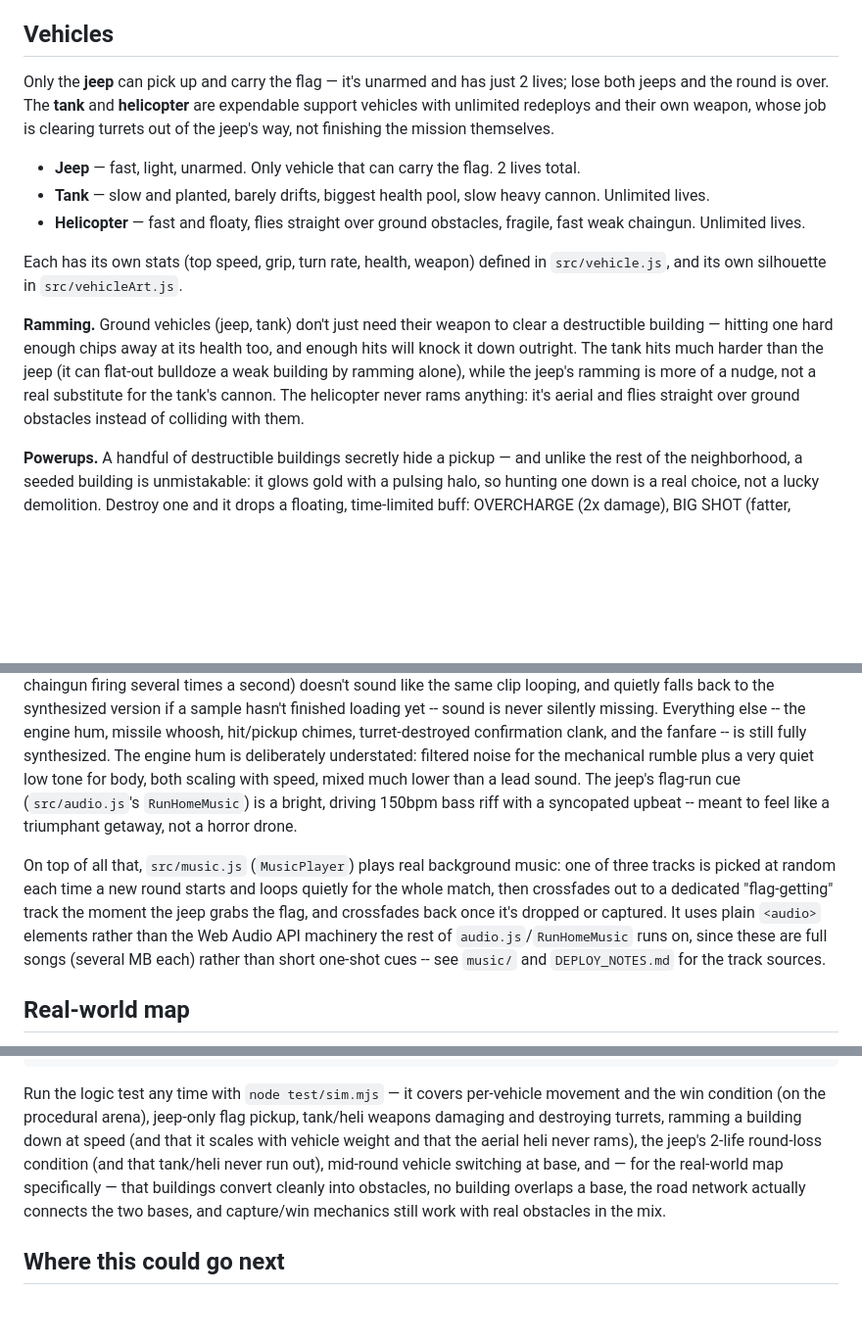
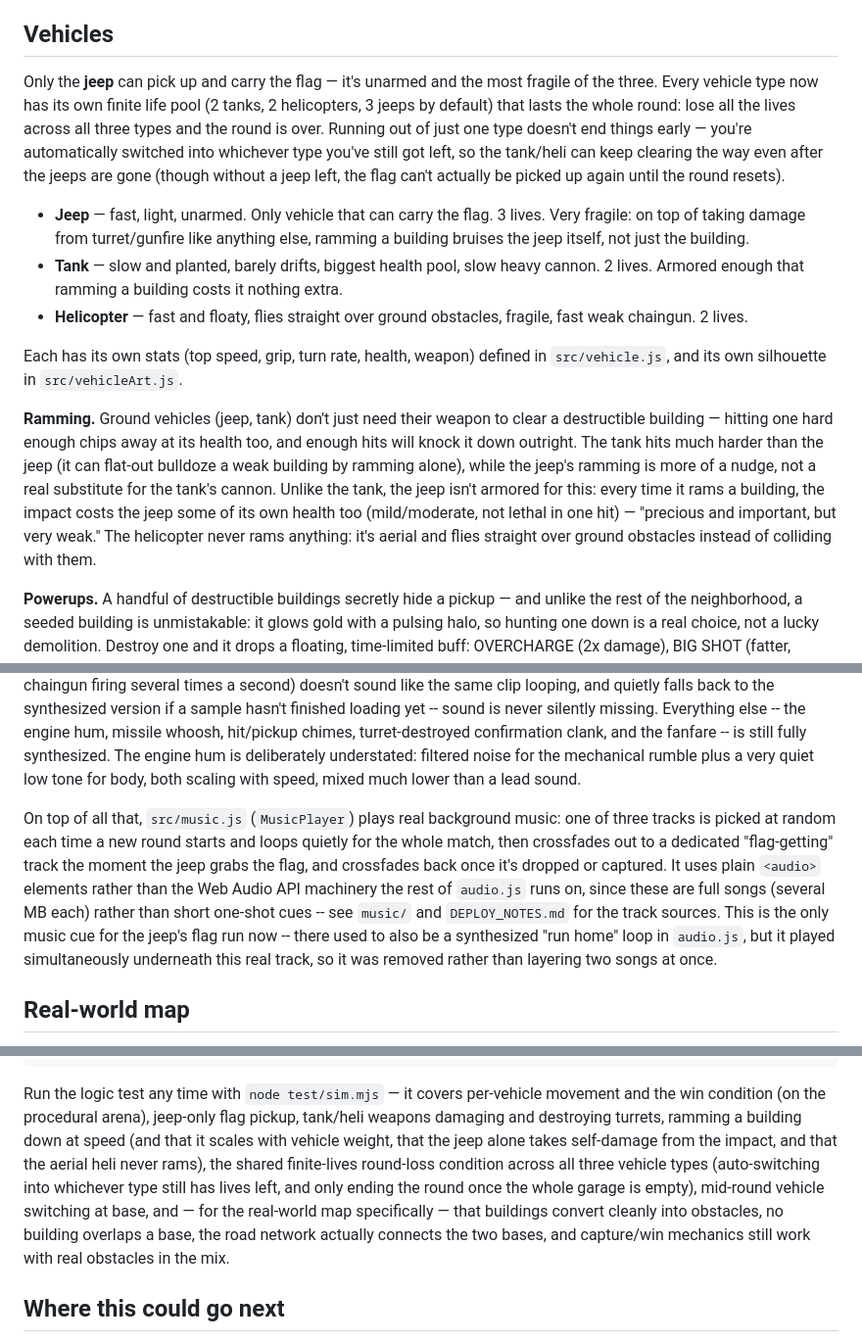
Before and after one commit to brute-al/flag-run, a Markdown page: README.md, 3 parts joined by grey strips. Shown at 98% size. Drawn GitHub-style; blank space fills up the shorter version.

Commit message:
Update docs for lives rework, jeep self-damage, music fix

```diff
--- a/README.md
+++ b/README.md
@@ -28,15 +28,18 @@ Then open `http://localhost:8000` in a browser.
 
 ## Vehicles
 
-Only the **jeep** can pick up and carry the flag — it's unarmed and has just
-2 lives; lose both jeeps and the round is over. The **tank** and
-**helicopter** are expendable support vehicles with unlimited redeploys and
-their own weapon, whose job is clearing turrets out of the jeep's way, not
-finishing the mission themselves.
+Only the **jeep** can pick up and carry the flag — it's unarmed and the most
+fragile of the three. Every vehicle type now has its own finite life pool
+(2 tanks, 2 helicopters, 3 jeeps by default) that lasts the whole round: lose
+all the lives across all three types and the round is over. Running out of
+just one type doesn't end things early — you're automatically switched into
+whichever type you've still got left, so the tank/heli can keep clearing the
+way even after the jeeps are gone (though without a jeep left, the flag can't
+actually be picked up again until the round resets).
 
-- **Jeep** — fast, light, unarmed. Only vehicle that can carry the flag. 2 lives total.
-- **Tank** — slow and planted, barely drifts, biggest health pool, slow heavy cannon. Unlimited lives.
-- **Helicopter** — fast and floaty, flies straight over ground obstacles, fragile, fast weak chaingun. Unlimited lives.
+- **Jeep** — fast, light, unarmed. Only vehicle that can carry the flag. 3 lives. Very fragile: on top of taking damage from turret/gunfire like anything else, ramming a building bruises the jeep itself, not just the building.
+- **Tank** — slow and planted, barely drifts, biggest health pool, slow heavy cannon. 2 lives. Armored enough that ramming a building costs it nothing extra.
+- **Helicopter** — fast and floaty, flies straight over ground obstacles, fragile, fast weak chaingun. 2 lives.
 
 Each has its own stats (top speed, grip, turn rate, health, weapon) defined
 in `src/vehicle.js`, and its own silhouette in `src/vehicleArt.js`.
@@ -46,8 +49,11 @@ clear a destructible building — hitting one hard enough chips away at its
 health too, and enough hits will knock it down outright. The tank hits much
 harder than the jeep (it can flat-out bulldoze a weak building by ramming
 alone), while the jeep's ramming is more of a nudge, not a real substitute
-for the tank's cannon. The helicopter never rams anything: it's aerial and
-flies straight over ground obstacles instead of colliding with them.
+for the tank's cannon. Unlike the tank, the jeep isn't armored for this: every
+time it rams a building, the impact costs the jeep some of its own health too
+(mild/moderate, not lethal in one hit) — "precious and important, but very
+weak." The helicopter never rams anything: it's aerial and flies straight
+over ground obstacles instead of colliding with them.
 
 **Powerups.** A handful of destructible buildings secretly hide a pickup —
 and unlike the rest of the neighborhood, a seeded building is unmistakable:
@@ -119,18 +127,19 @@ else -- the engine hum, missile whoosh, hit/pickup chimes, turret-destroyed
 confirmation clank, and the fanfare -- is still fully synthesized. The
 engine hum is deliberately understated: filtered noise for the mechanical
 rumble plus a very quiet low tone for body, both scaling with speed, mixed
-much lower than a lead sound. The jeep's flag-run cue (`src/audio.js`'s
-`RunHomeMusic`) is a bright, driving 150bpm bass riff with a syncopated
-upbeat -- meant to feel like a triumphant getaway, not a horror drone.
+much lower than a lead sound.
 
 On top of all that, `src/music.js` (`MusicPlayer`) plays real background
 music: one of three tracks is picked at random each time a new round starts
 and loops quietly for the whole match, then crossfades out to a dedicated
 "flag-getting" track the moment the jeep grabs the flag, and crossfades
 back once it's dropped or captured. It uses plain `<audio>` elements rather
-than the Web Audio API machinery the rest of `audio.js`/`RunHomeMusic` runs
-on, since these are full songs (several MB each) rather than short
-one-shot cues -- see `music/` and `DEPLOY_NOTES.md` for the track sources.
+than the Web Audio API machinery the rest of `audio.js` runs on, since these
+are full songs (several MB each) rather than short one-shot cues -- see
+`music/` and `DEPLOY_NOTES.md` for the track sources. This is the only music
+cue for the jeep's flag run now -- there used to also be a synthesized
+"run home" loop in `audio.js`, but it played simultaneously underneath this
+real track, so it was removed rather than layering two songs at once.
 
 ## Real-world map
 
@@ -206,12 +215,15 @@ test/
 Run the logic test any time with `node test/sim.mjs` — it covers per-vehicle
 movement and the win condition (on the procedural arena), jeep-only flag
 pickup, tank/heli weapons damaging and destroying turrets, ramming a
-building down at speed (and that it scales with vehicle weight and that the
-aerial heli never rams), the jeep's 2-life round-loss condition (and that
-tank/heli never run out), mid-round vehicle switching at base, and — for the
-real-world map specifically — that buildings convert cleanly into obstacles,
-no building overlaps a base, the road network actually connects the two
-bases, and capture/win mechanics still work with real obstacles in the mix.
+building down at speed (and that it scales with vehicle weight, that the
+jeep alone takes self-damage from the impact, and that the aerial heli never
+rams), the shared finite-lives round-loss condition across all three vehicle
+types (auto-switching into whichever type still has lives left, and only
+ending the round once the whole garage is empty), mid-round vehicle
+switching at base, and — for the real-world map specifically — that
+buildings convert cleanly into obstacles, no building overlaps a base, the
+road network actually connects the two bases, and capture/win mechanics
+still work with real obstacles in the mix.
 
 ## Where this could go next
 
```
Also changed, not shown: other parts of README.md (+5 -3 lines), DEPLOY_NOTES.md (+35 -0 lines).
